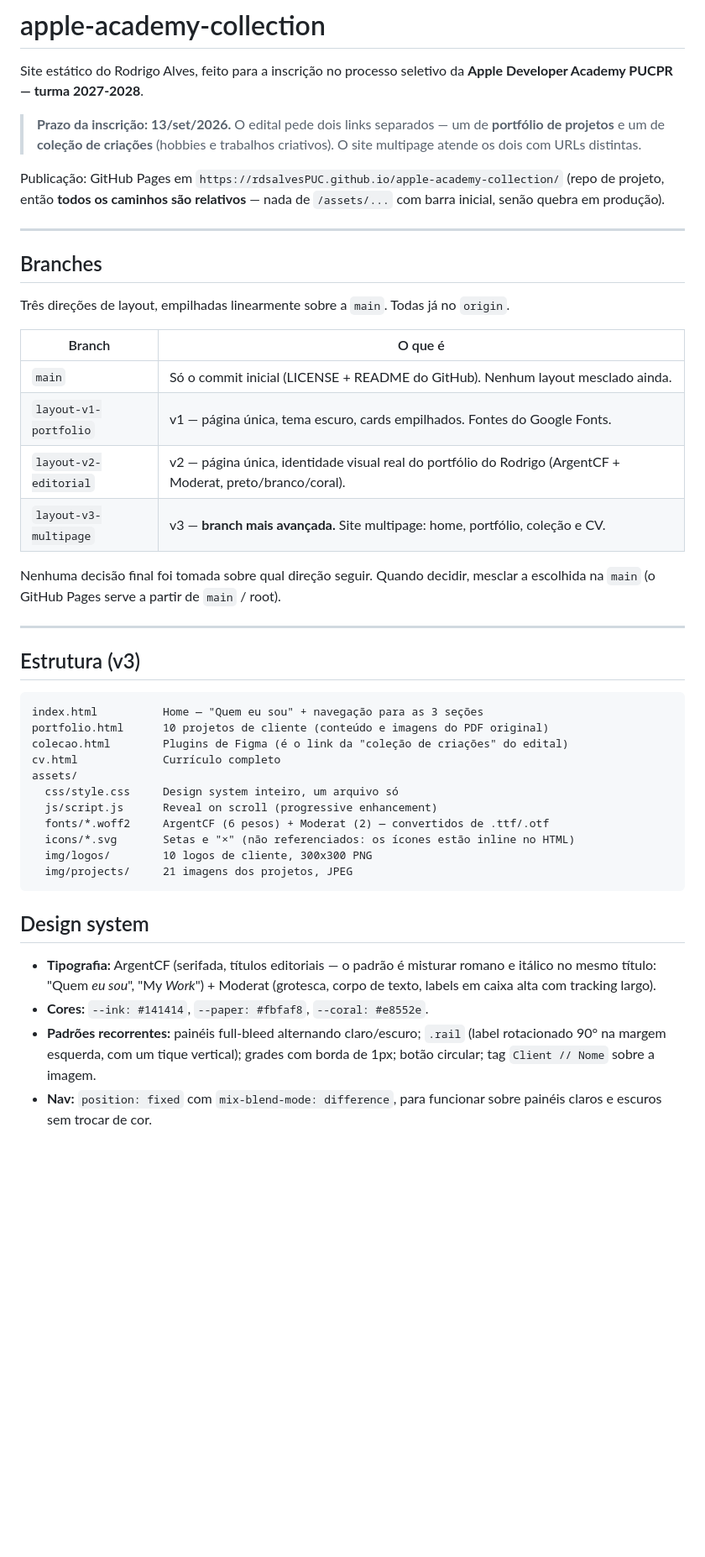
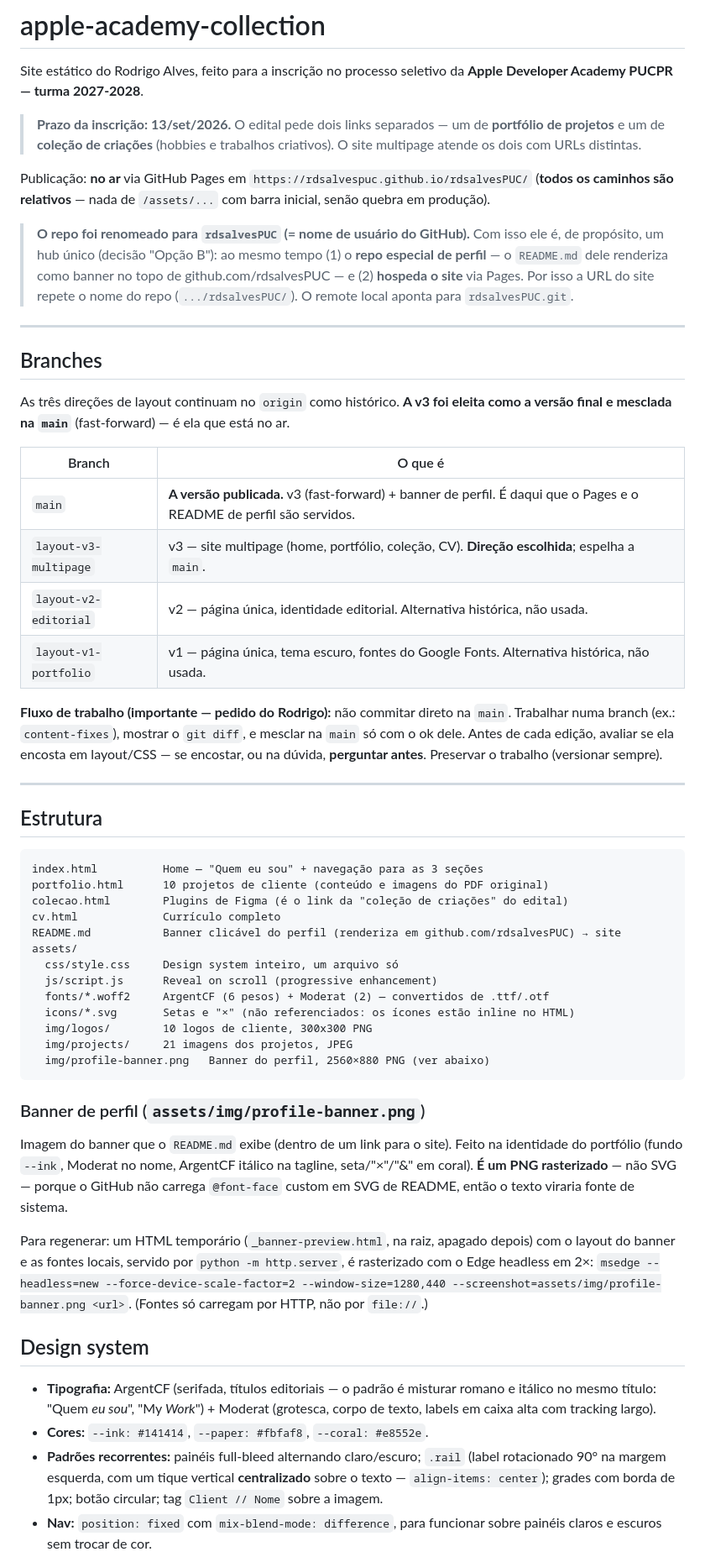
Before and after one commit to rdsalvesPUC/rdsalvesPUC, a Markdown page: CLAUDE.md, the part around one of its changes. Shown at 84% size. Drawn GitHub-style; blank space fills up the shorter version.

Commit message:
Update CLAUDE.md to current reality (rename, v3 on main, banner, resolved items)
Co-Authored-By: Claude Opus 4.8 <noreply@anthropic.com>

````diff
--- a/CLAUDE.md
+++ b/CLAUDE.md
@@ -7,35 +7,46 @@ Site estático do Rodrigo Alves, feito para a inscrição no processo seletivo d
 > um de **portfólio de projetos** e um de **coleção de criações** (hobbies e
 > trabalhos criativos). O site multipage atende os dois com URLs distintas.
 
-Publicação: GitHub Pages em `https://rdsalvesPUC.github.io/apple-academy-collection/`
-(repo de projeto, então **todos os caminhos são relativos** — nada de `/assets/...`
-com barra inicial, senão quebra em produção).
+Publicação: **no ar** via GitHub Pages em `https://rdsalvespuc.github.io/rdsalvesPUC/`
+(**todos os caminhos são relativos** — nada de `/assets/...` com barra inicial, senão
+quebra em produção).
+
+> **O repo foi renomeado para `rdsalvesPUC` (= nome de usuário do GitHub).** Com isso
+> ele é, de propósito, um hub único (decisão "Opção B"): ao mesmo tempo (1) o **repo
+> especial de perfil** — o `README.md` dele renderiza como banner no topo de
+> github.com/rdsalvesPUC — e (2) **hospeda o site** via Pages. Por isso a URL do site
+> repete o nome do repo (`.../rdsalvesPUC/`). O remote local aponta para
+> `rdsalvesPUC.git`.
 
 ---
 
 ## Branches
 
-Três direções de layout, empilhadas linearmente sobre a `main`. Todas já no `origin`.
+As três direções de layout continuam no `origin` como histórico. **A v3 foi eleita
+como a versão final e mesclada na `main`** (fast-forward) — é ela que está no ar.
 
 | Branch | O que é |
 |---|---|
-| `main` | Só o commit inicial (LICENSE + README do GitHub). Nenhum layout mesclado ainda. |
-| `layout-v1-portfolio` | v1 — página única, tema escuro, cards empilhados. Fontes do Google Fonts. |
-| `layout-v2-editorial` | v2 — página única, identidade visual real do portfólio do Rodrigo (ArgentCF + Moderat, preto/branco/coral). |
-| `layout-v3-multipage` | v3 — **branch mais avançada.** Site multipage: home, portfólio, coleção e CV. |
+| `main` | **A versão publicada.** v3 (fast-forward) + banner de perfil. É daqui que o Pages e o README de perfil são servidos. |
+| `layout-v3-multipage` | v3 — site multipage (home, portfólio, coleção, CV). **Direção escolhida**; espelha a `main`. |
+| `layout-v2-editorial` | v2 — página única, identidade editorial. Alternativa histórica, não usada. |
+| `layout-v1-portfolio` | v1 — página única, tema escuro, fontes do Google Fonts. Alternativa histórica, não usada. |
 
-Nenhuma decisão final foi tomada sobre qual direção seguir. Quando decidir,
-mesclar a escolhida na `main` (o GitHub Pages serve a partir de `main` / root).
+**Fluxo de trabalho (importante — pedido do Rodrigo):** não commitar direto na `main`.
+Trabalhar numa branch (ex.: `content-fixes`), mostrar o `git diff`, e mesclar na `main`
+só com o ok dele. Antes de cada edição, avaliar se ela encosta em layout/CSS — se
+encostar, ou na dúvida, **perguntar antes**. Preservar o trabalho (versionar sempre).
 
 ---
 
-## Estrutura (v3)
+## Estrutura
 
 ```
 index.html          Home — "Quem eu sou" + navegação para as 3 seções
 portfolio.html      10 projetos de cliente (conteúdo e imagens do PDF original)
 colecao.html        Plugins de Figma (é o link da "coleção de criações" do edital)
 cv.html             Currículo completo
+README.md           Banner clicável do perfil (renderiza em github.com/rdsalvesPUC) → site
 assets/
   css/style.css     Design system inteiro, um arquivo só
   js/script.js      Reveal on scroll (progressive enhancement)
@@ -43,7 +54,22 @@ assets/
   icons/*.svg       Setas e "×" (não referenciados: os ícones estão inline no HTML)
   img/logos/        10 logos de cliente, 300x300 PNG
   img/projects/     21 imagens dos projetos, JPEG
+  img/profile-banner.png   Banner do perfil, 2560×880 PNG (ver abaixo)
 ```
+
+### Banner de perfil (`assets/img/profile-banner.png`)
+
+Imagem do banner que o `README.md` exibe (dentro de um link para o site). Feito na
+identidade do portfólio (fundo `--ink`, Moderat no nome, ArgentCF itálico na tagline,
+seta/"×"/"&" em coral). **É um PNG rasterizado** — não SVG — porque o GitHub não
+carrega `@font-face` custom em SVG de README, então o texto viraria fonte de sistema.
+
+Para regenerar: um HTML temporário (`_banner-preview.html`, na raiz, apagado depois)
+com o layout do banner e as fontes locais, servido por `python -m http.server`, é
+rasterizado com o Edge headless em 2×:
+`msedge --headless=new --force-device-scale-factor=2 --window-size=1280,440
+--screenshot=assets/img/profile-banner.png <url>`. (Fontes só carregam por HTTP, não
+por `file://`.)
 
 ## Design system
 
@@ -52,7 +78,8 @@ assets/
   (grotesca, corpo de texto, labels em caixa alta com tracking largo).
 - **Cores:** `--ink: #141414`, `--paper: #fbfaf8`, `--coral: #e8552e`.
 - **Padrões recorrentes:** painéis full-bleed alternando claro/escuro; `.rail`
-  (label rotacionado 90° na margem esquerda, com um tique vertical); grades com
-  borda de 1px; botão circular; tag `Client // Nome` sobre a imagem.
+  (label rotacionado 90° na margem esquerda, com um tique vertical **centralizado**
+  sobre o texto — `align-items: center`); grades com borda de 1px; botão circular;
+  tag `Client // Nome` sobre a imagem.
 - **Nav:** `position: fixed` com `mix-blend-mode: difference`, para funcionar
   sobre painéis claros e escuros sem trocar de cor.
````
Also changed, not shown: other parts of CLAUDE.md (+23 -7 lines).
